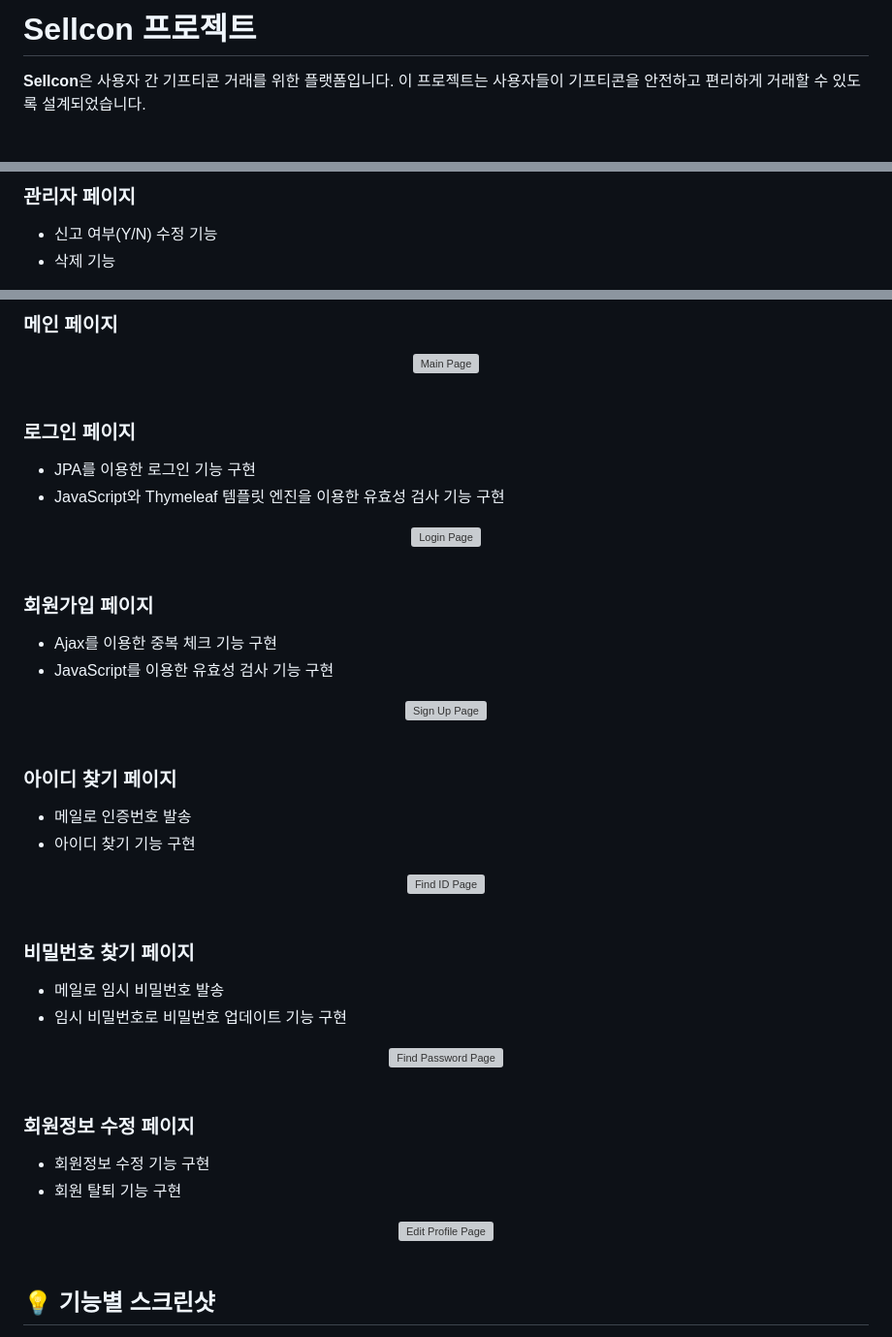
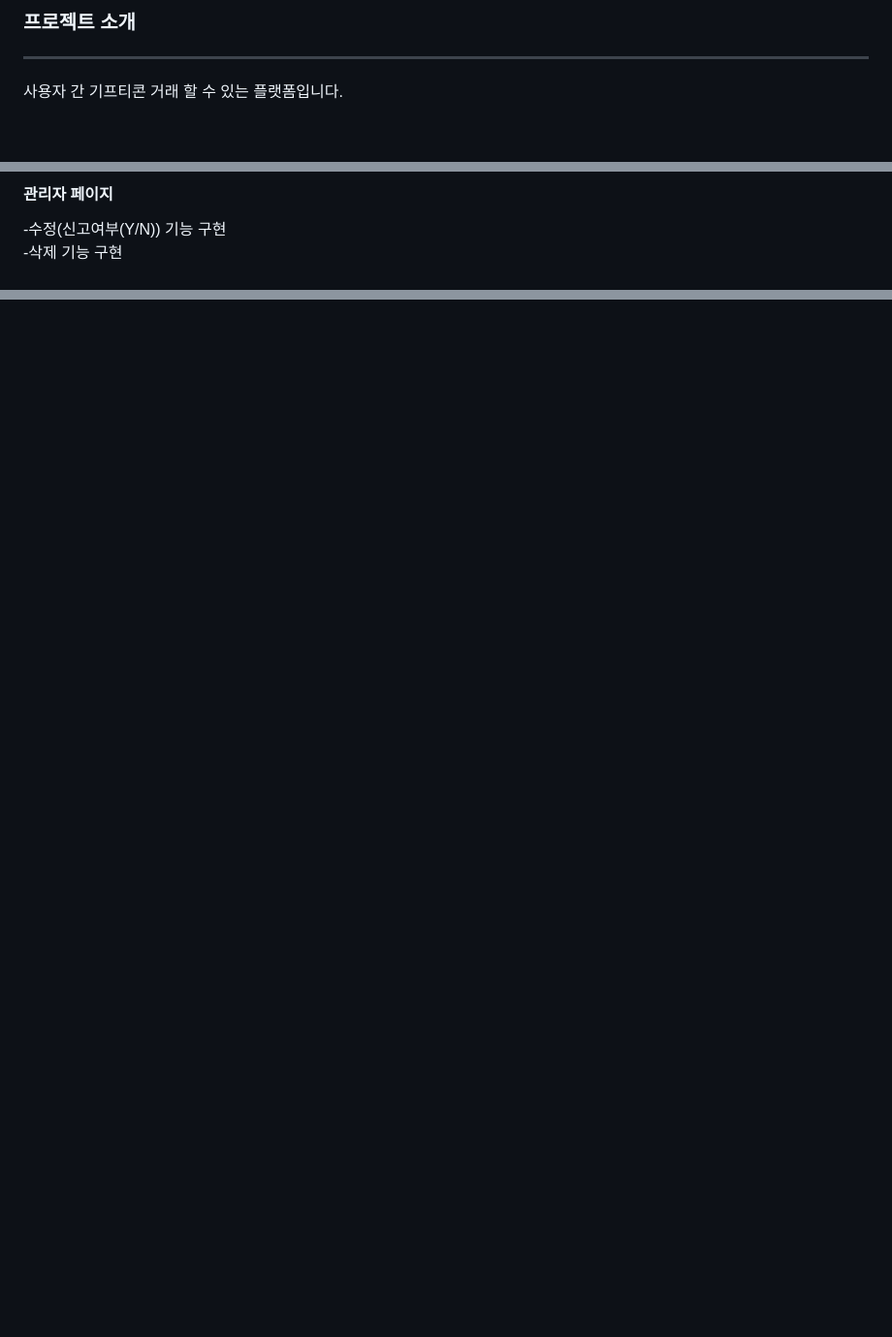
Before and after one commit to dlwhdska/SellconProject, a Markdown page: README.md, 3 parts joined by grey strips. Shown: that part at 97% size. GitHub-like rendering; folded sections open; blank space fills up the shorter version; grey boxes are pictures that could not be loaded.

```diff
--- a/README.md
+++ b/README.md
@@ -3,7 +4,7 @@
 </div>
 
-# Sellcon 프로젝트
-
-**Sellcon**은 사용자 간 기프티콘 거래를 위한 플랫폼입니다. 이 프로젝트는 사용자들이 기프티콘을 안전하고 편리하게 거래할 수 있도록 설계되었습니다.
+### 프로젝트 소개
+<hr/>
+사용자 간 기프티콘 거래 할 수 있는 플랫폼입니다.
 
 <br/>
@@ -37,6 +31,7 @@ Sellcon은 기프티콘을 판매하거나 구매하고자 하는 사용자들
 
-### 관리자 페이지
-- 신고 여부(Y/N) 수정 기능
-- 삭제 기능
+#### 관리자 페이지
+-수정(신고여부(Y/N)) 기능 구현
+<br/>
+-삭제 기능 구현
 
 <details>
@@ -49,60 +52 @@ Sellcon은 기프티콘을 판매하거나 구매하고자 하는 사용자들
 
-### 메인 페이지
-<div align="center">
-  <img src="https://github.com/dlwhdska/SellconProject/assets/150890939/2ba3e301-06cc-4bdd-90d6-03fa1f602358" alt="Main Page" width="800"/>
-</div>
-
-<br/>
-
-### 로그인 페이지
-- JPA를 이용한 로그인 기능 구현
-- JavaScript와 Thymeleaf 템플릿 엔진을 이용한 유효성 검사 기능 구현
-
-<div align="center">
-  <img src="https://github.com/dlwhdska/SellconProject/assets/150890939/994f240b-b413-4711-acd1-36ab866bb0f9" alt="Login Page" width="500"/>
-</div>
-
-<br/>
-
-### 회원가입 페이지
-- Ajax를 이용한 중복 체크 기능 구현
-- JavaScript를 이용한 유효성 검사 기능 구현
-
-<div align="center">
-  <img src="https://github.com/dlwhdska/SellconProject/assets/150890939/708886fd-228e-4876-8f8e-45953e142e69" alt="Sign Up Page" width="520"/>
-</div>
-
-<br/>
-
-### 아이디 찾기 페이지
-- 메일로 인증번호 발송
-- 아이디 찾기 기능 구현
-
-<div align="center">
-  <img src="https://github.com/dlwhdska/SellconProject/assets/150890939/d833ed22-eb35-4912-92b9-d380206914ff" alt="Find ID Page" width="540"/>
-</div>
-
-<br/>
-
-### 비밀번호 찾기 페이지
-- 메일로 임시 비밀번호 발송
-- 임시 비밀번호로 비밀번호 업데이트 기능 구현
-
-<div align="center">
-  <img src="https://github.com/dlwhdska/SellconProject/assets/150890939/088c5793-0df0-4994-b8f2-4a037c86be49" alt="Find Password Page" width="430"/>
-</div>
-
-<br/>
-
-### 회원정보 수정 페이지
-- 회원정보 수정 기능 구현
-- 회원 탈퇴 기능 구현
-
-<div align="center">
-  <img src="https://github.com/dlwhdska/SellconProject/assets/150890939/85d6a110-5731-4588-99ff-25dfa49f19c7" alt="Edit Profile Page" width="469"/>
-</div>
-
-<br/>
-
-## 💡 기능별 스크린샷
-
```
Also changed, not shown: other parts of README.md (+130 -58 lines).
